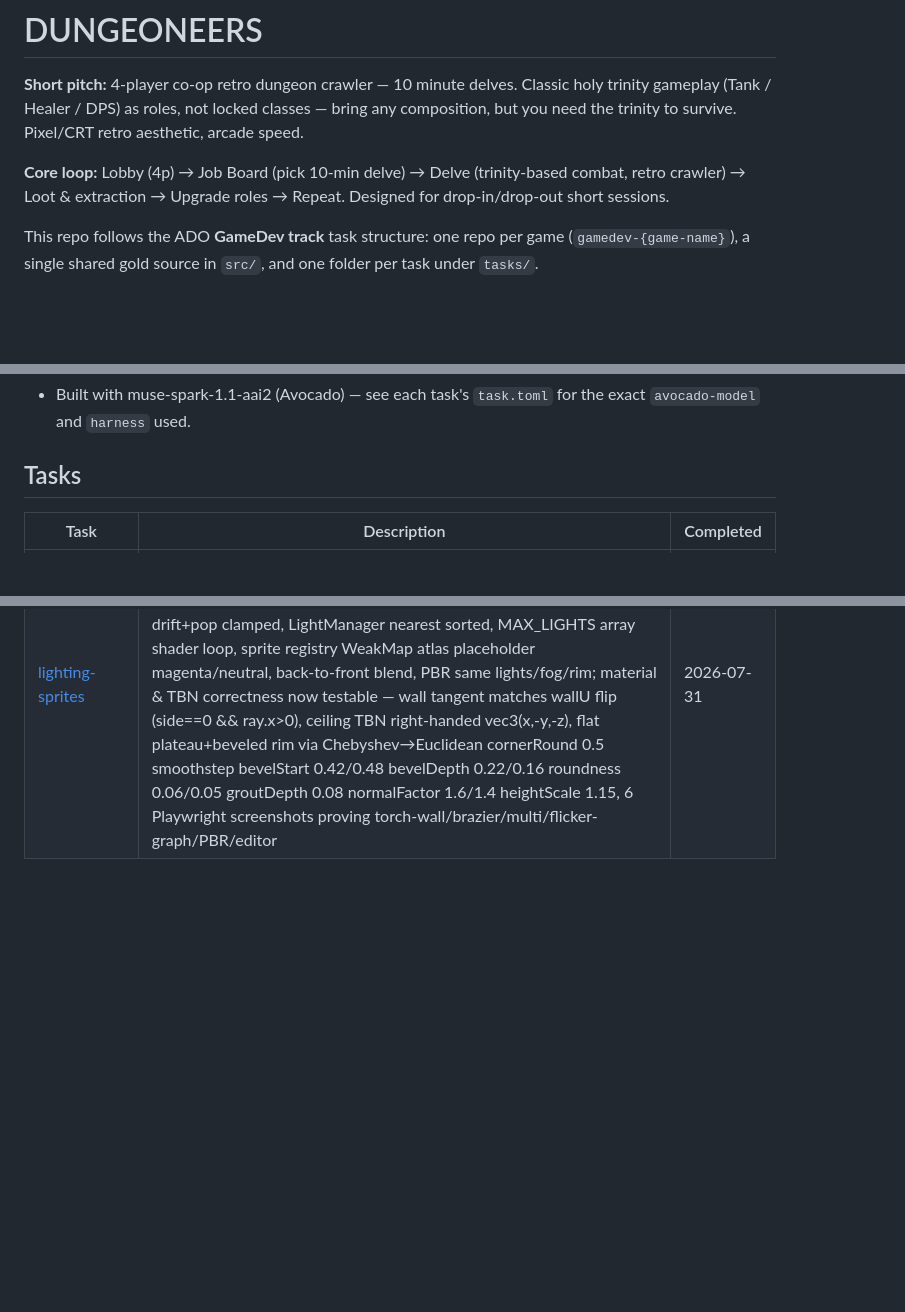
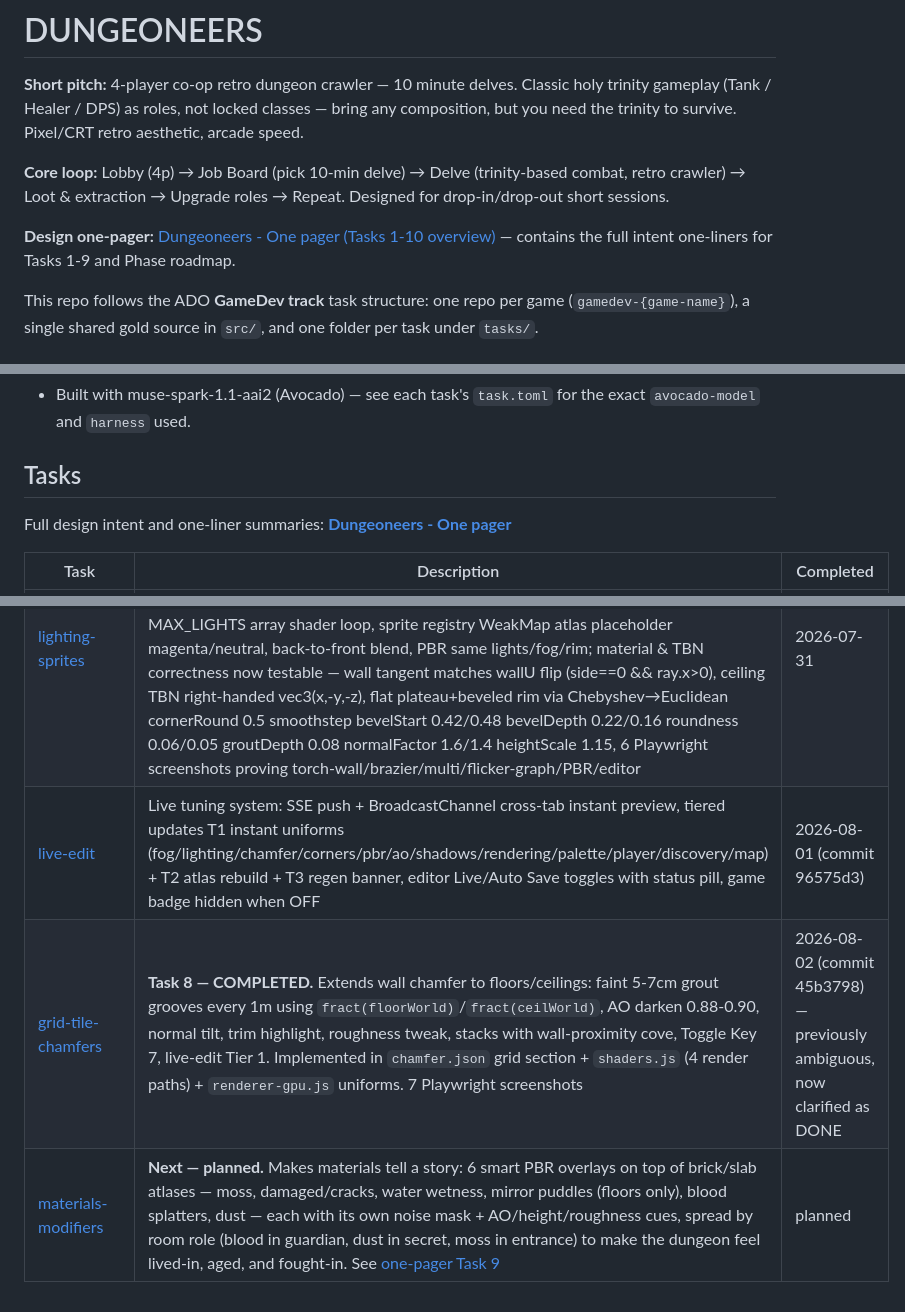
Before and after one commit to laurentbecherel/gamedev-laurentbecherel-dungeoneers, a Markdown page: README.md, 3 parts joined by grey strips. Drawn GitHub-style; blank space fills up the shorter version.

```diff
--- a/README.md
+++ b/README.md
@@ -3,6 +3,8 @@
 **Short pitch:** 4-player co-op retro dungeon crawler — 10 minute delves. Classic holy trinity gameplay (Tank / Healer / DPS) as roles, not locked classes — bring any composition, but you need the trinity to survive. Pixel/CRT retro aesthetic, arcade speed.
 
 **Core loop:** Lobby (4p) → Job Board (pick 10-min delve) → Delve (trinity-based combat, retro crawler) → Loot & extraction → Upgrade roles → Repeat. Designed for drop-in/drop-out short sessions.
+
+**Design one-pager:** [Dungeoneers - One pager (Tasks 1-10 overview)](https://docs.google.com/document/d/1zu_odjAu_dp_YkTFRoZp4zzc8I7FlLZF2lWhkWRGNjQ/edit?usp=sharing) — contains the full intent one-liners for Tasks 1-9 and Phase roadmap.
 
 This repo follows the ADO **GameDev track** task structure: one repo per game
 (`gamedev-{game-name}`), a single shared gold source in `src/`, and one folder
@@ -148,6 +150,8 @@ npx playwright show-report   # View HTML test report after run
 
 ## Tasks
 
+Full design intent and one-liner summaries: **[Dungeoneers - One pager](https://docs.google.com/document/d/1zu_odjAu_dp_YkTFRoZp4zzc8I7FlLZF2lWhkWRGNjQ/edit?usp=sharing)**
+
 | Task | Description | Completed |
 | --- | --- | --- |
 | [foundation-engine](./tasks/foundation-engine/) | Landing page + game page + editor page + Node.js server with REST API + test suite (Playwright E2E) + data-driven JSON config with API persistence | 2026-07-27 |
@@ -156,3 +160,6 @@ npx playwright show-report   # View HTML test report after run
 | [player-controller-polish](./tasks/player-controller-polish/) | Dual-mode player controller: grid step (Grimrock ZQSD+AE) + free FPS WASD+mouse pointer-lock, figure-8 view bob with presets (subtle/default/heavy/disabled) cycling via P, AZERTY-safe codes, configurable via player.json v2 | 2026-07-30 |
 | [minimap-reveal](./tasks/minimap-reveal/) | Minimap fog-of-war discovery: spawn reveals only entrance room + 1-tile doorway peek, room enter reveals whole room + perimeter + 1-tile peek, corridor BFS radius 4 incremental + 1-tile peek into rooms, retro dither animation (random/Bayer) on M open ~400ms, dashed transparent trail (muted green) clipped to discovered, persistent across toggles, reset on R | 2026-07-30 |
 | [lighting-sprites](./tasks/lighting-sprites/) | Environmental lighting + PBR billboard sprites + particles: deterministic seeded placement wall/floor anchoring, min distance, max cap, Z anchored to floorHeight, unique phases, color/intensity/radius variation, zone/role pools; light system types/ids, organic flicker multi-octave drift+pop clamped, LightManager nearest sorted, MAX_LIGHTS array shader loop, sprite registry WeakMap atlas placeholder magenta/neutral, back-to-front blend, PBR same lights/fog/rim; material & TBN correctness now testable — wall tangent matches wallU flip (side==0 && ray.x>0), ceiling TBN right-handed vec3(x,-y,-z), flat plateau+beveled rim via Chebyshev→Euclidean cornerRound 0.5 smoothstep bevelStart 0.42/0.48 bevelDepth 0.22/0.16 roundness 0.06/0.05 groutDepth 0.08 normalFactor 1.6/1.4 heightScale 1.15, 6 Playwright screenshots proving torch-wall/brazier/multi/flicker-graph/PBR/editor | 2026-07-31 |
+| [live-edit](./tasks/live-edit/) | Live tuning system: SSE push + BroadcastChannel cross-tab instant preview, tiered updates T1 instant uniforms (fog/lighting/chamfer/corners/pbr/ao/shadows/rendering/palette/player/discovery/map) + T2 atlas rebuild + T3 regen banner, editor Live/Auto Save toggles with status pill, game badge hidden when OFF | 2026-08-01 (commit 96575d3) |
+| [grid-tile-chamfers](./tasks/grid-tile-chamfers/) | **Task 8 — COMPLETED.** Extends wall chamfer to floors/ceilings: faint 5-7cm grout grooves every 1m using `fract(floorWorld)`/`fract(ceilWorld)`, AO darken 0.88-0.90, normal tilt, trim highlight, roughness tweak, stacks with wall-proximity cove, Toggle Key 7, live-edit Tier 1. Implemented in `chamfer.json` grid section + `shaders.js` (4 render paths) + `renderer-gpu.js` uniforms. 7 Playwright screenshots | 2026-08-02 (commit 45b3798) — previously ambiguous, now clarified as DONE |
+| [materials-modifiers](./tasks/materials-modifiers/) | **Next — planned.** Makes materials tell a story: 6 smart PBR overlays on top of brick/slab atlases — moss, damaged/cracks, water wetness, mirror puddles (floors only), blood splatters, dust — each with its own noise mask + AO/height/roughness cues, spread by room role (blood in guardian, dust in secret, moss in entrance) to make the dungeon feel lived-in, aged, and fought-in. See [one-pager Task 9](https://docs.google.com/document/d/1zu_odjAu_dp_YkTFRoZp4zzc8I7FlLZF2lWhkWRGNjQ/edit?usp=sharing) | planned |
```
Also changed, not shown: tasks/grid-tile-chamfers/README.md (+79 -74 lines).
